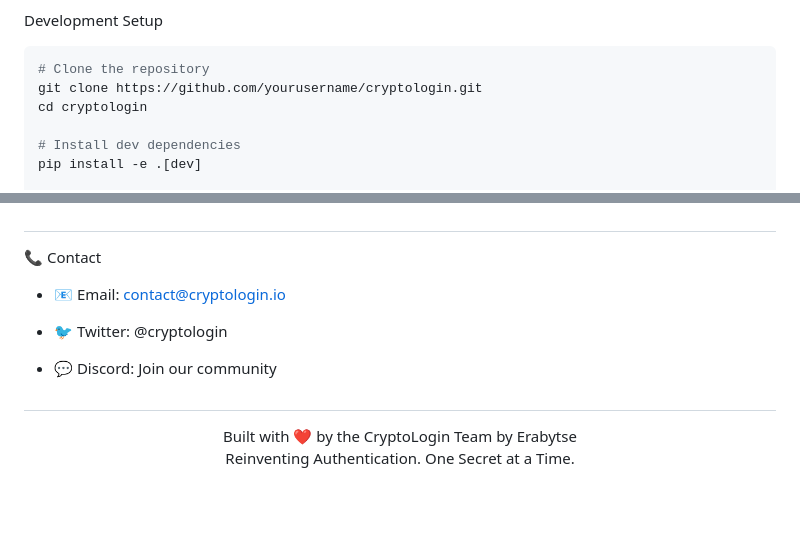
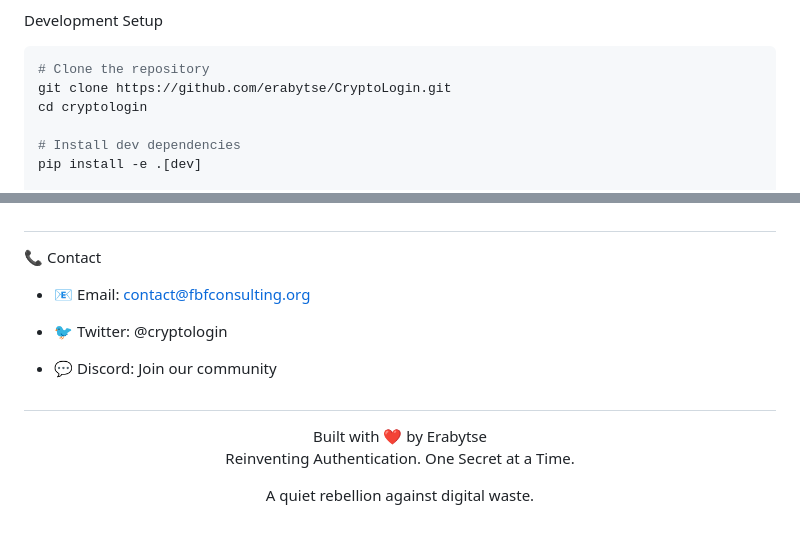
Before and after one commit to erabytse/CryptoLogin, a Markdown page: README.md, 2 parts joined by grey strips. Rendered like a GitHub page; blank space fills up the shorter version.

Commit message:
fix: Update repository clone URL and contact email in README.md

````diff
--- a/README.md
+++ b/README.md
@@ -175,7 +175,7 @@ Development Setup
 
 ```bash
 # Clone the repository
-git clone https://github.com/yourusername/cryptologin.git
+git clone https://github.com/erabytse/CryptoLogin.git
 cd cryptologin
 
 # Install dev dependencies
@@ -214,7 +214,7 @@ python run.py
 
 📞 Contact
 
-- 📧 Email: contact@cryptologin.io
+- 📧 Email: contact@fbfconsulting.org
 
 - 🐦 Twitter: @cryptologin
 
@@ -223,8 +223,10 @@ python run.py
 #
 
 <div align="center">
-Built with ❤️ by the CryptoLogin Team by Erabytse
+Built with ❤️ by Erabytse
 
 Reinventing Authentication. One Secret at a Time.
 
+A quiet rebellion against digital waste.
+
 </div>
````
